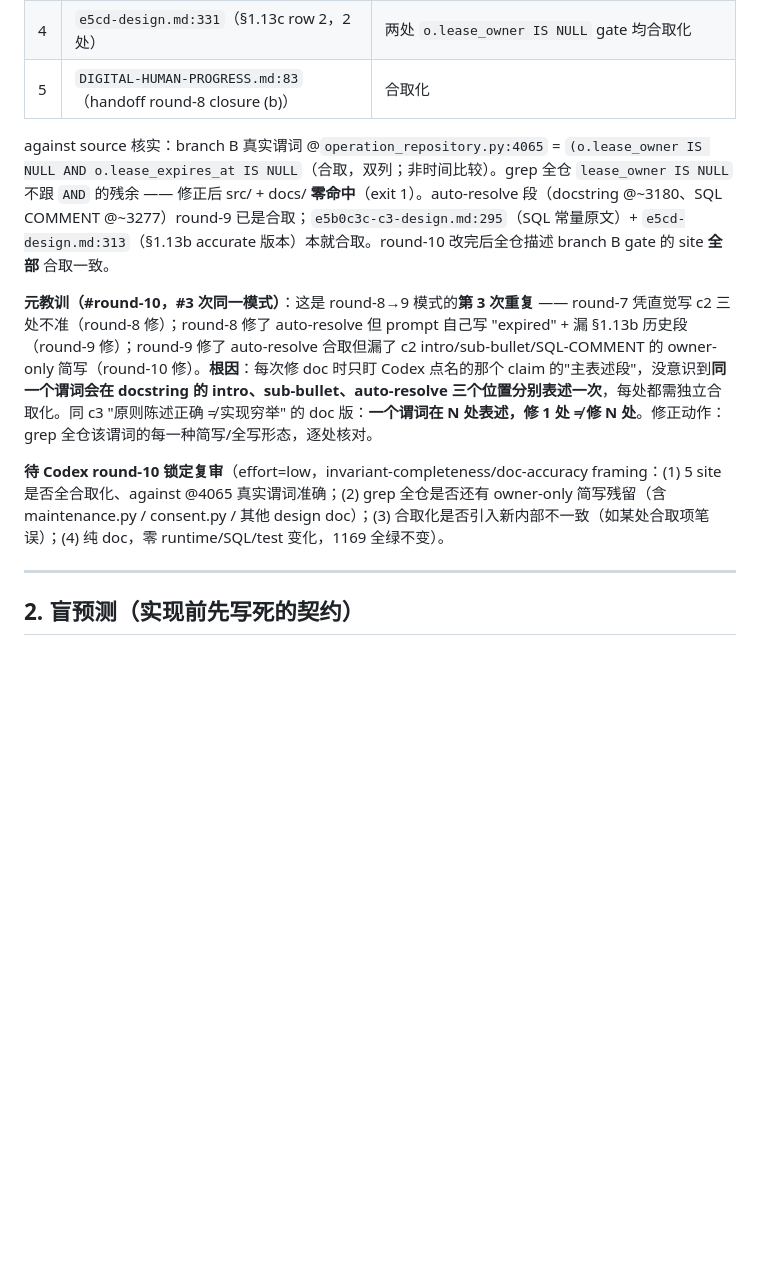
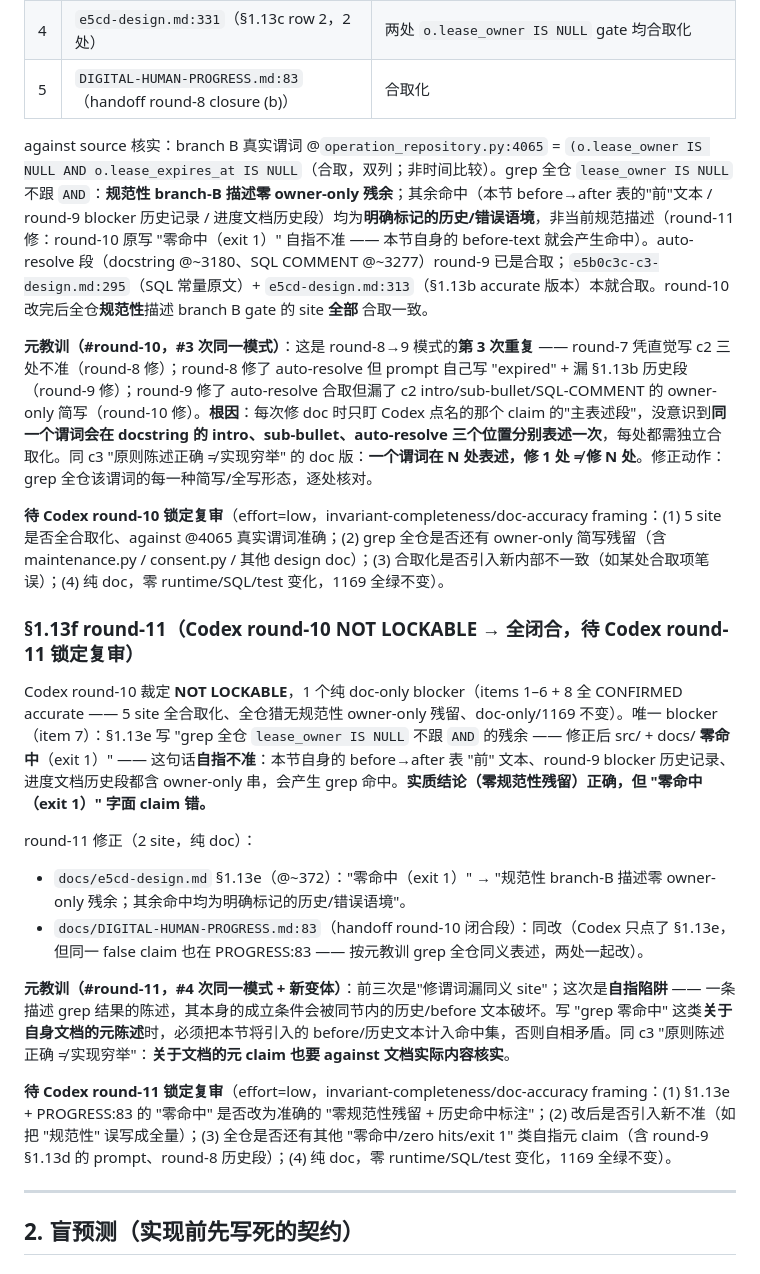
Before and after one commit to jiyangnan/AgentMesh-Lecturecast, a Markdown page: docs/e5cd-design.md, the part around the change. Drawn GitHub-style; blank space fills up the shorter version.

Commit message:
e5d-c round-11: fix self-referential 'zero hits (exit 1)' meta-claim
Codex round-10 NOT LOCKABLE — 1 doc-only blocker (items 1-6 + 8 all CONFIRMED
accurate; sole blocker was item 7). §1.13e claimed 'grep repo-wide for
"lease_owner IS NULL" not followed by AND => src/ + docs/ ZERO HITS (exit 1)'
but that literal statement is self-referentially false: §1.13e itself contains
owner-only 'before' text (the round-9 error description + the before->after
table) and the progress doc carries historical owner-only wording, all of which
produce grep hits. The substantive conclusion (zero NORMATIVE owner-only
residue) was correct; the literal 'zero hits (exit 1)' claim was wrong.

Fixed at 3 sites to the precise framing:
- e5cd-design.md §1.13e (@~372): 'zero normative branch-B description owner-only
  residue; remaining hits are explicitly historical/error contexts'
- DIGITAL-HUMAN-PROGRESS.md:83 (handoff): same reword
- DIGITAL-HUMAN-PROGRESS.md:72 ('还没做'): added the normative qualifier for
  consistency (Codex did not flag :72 but it used the same family of phrasing)

Meta-lesson (#4 same family, NEW variant = self-reference trap): the prior 3
rounds were 'fix predicate, miss a synonymous site'; this round is a META-claim
ABOUT the doc itself — a 'grep returns zero hits' statement whose truth is
broken by the before/historical text the same section introduces. Writing a
meta-claim about the doc's own grep result requires counting that section's
before/historical text in the hit set. Same 'principle correct != exhaustive'
doc-meta variant.

Doc-only: zero runtime/SQL/test change. 1169 passed.

```diff
--- a/docs/e5cd-design.md
+++ b/docs/e5cd-design.md
@@ -369,11 +369,23 @@ Codex round-9 裁定 **NOT LOCKABLE**，1 个纯 doc-only blocker（items 1–5
 | 4 | `e5cd-design.md:331`（§1.13c row 2，2 处）| 两处 `o.lease_owner IS NULL` gate 均合取化 |
 | 5 | `DIGITAL-HUMAN-PROGRESS.md:83`（handoff round-8 closure (b)）| 合取化 |
 
-against source 核实：branch B 真实谓词 @`operation_repository.py:4065` = `(o.lease_owner IS NULL AND o.lease_expires_at IS NULL`（合取，双列；非时间比较）。grep 全仓 `lease_owner IS NULL` 不跟 `AND` 的残余 —— 修正后 src/ + docs/ **零命中**（exit 1）。auto-resolve 段（docstring @~3180、SQL COMMENT @~3277）round-9 已是合取；`e5b0c3c-c3-design.md:295`（SQL 常量原文）+ `e5cd-design.md:313`（§1.13b accurate 版本）本就合取。round-10 改完后全仓描述 branch B gate 的 site **全部** 合取一致。
+against source 核实：branch B 真实谓词 @`operation_repository.py:4065` = `(o.lease_owner IS NULL AND o.lease_expires_at IS NULL`（合取，双列；非时间比较）。grep 全仓 `lease_owner IS NULL` 不跟 `AND`：**规范性 branch-B 描述零 owner-only 残余**；其余命中（本节 before→after 表的"前"文本 / round-9 blocker 历史记录 / 进度文档历史段）均为**明确标记的历史/错误语境**，非当前规范描述（round-11 修：round-10 原写 "零命中（exit 1）" 自指不准 —— 本节自身的 before-text 就会产生命中）。auto-resolve 段（docstring @~3180、SQL COMMENT @~3277）round-9 已是合取；`e5b0c3c-c3-design.md:295`（SQL 常量原文）+ `e5cd-design.md:313`（§1.13b accurate 版本）本就合取。round-10 改完后全仓**规范性**描述 branch B gate 的 site **全部** 合取一致。
 
 **元教训（#round-10，#3 次同一模式）**：这是 round-8→9 模式的**第 3 次重复** —— round-7 凭直觉写 c2 三处不准（round-8 修）；round-8 修了 auto-resolve 但 prompt 自己写 "expired" + 漏 §1.13b 历史段（round-9 修）；round-9 修了 auto-resolve 合取但漏了 c2 intro/sub-bullet/SQL-COMMENT 的 owner-only 简写（round-10 修）。**根因**：每次修 doc 时只盯 Codex 点名的那个 claim 的"主表述段"，没意识到**同一个谓词会在 docstring 的 intro、sub-bullet、auto-resolve 三个位置分别表述一次**，每处都需独立合取化。同 c3 "原则陈述正确 ≠ 实现穷举" 的 doc 版：**一个谓词在 N 处表述，修 1 处 ≠ 修 N 处**。修正动作：grep 全仓该谓词的每一种简写/全写形态，逐处核对。
 
 **待 Codex round-10 锁定复审**（effort=low，invariant-completeness/doc-accuracy framing：(1) 5 site 是否全合取化、against @4065 真实谓词准确；(2) grep 全仓是否还有 owner-only 简写残留（含 maintenance.py / consent.py / 其他 design doc）；(3) 合取化是否引入新内部不一致（如某处合取项笔误）；(4) 纯 doc，零 runtime/SQL/test 变化，1169 全绿不变）。
+
+### §1.13f round-11（Codex round-10 NOT LOCKABLE → 全闭合，待 Codex round-11 锁定复审）
+
+Codex round-10 裁定 **NOT LOCKABLE**，1 个纯 doc-only blocker（items 1–6 + 8 全 CONFIRMED accurate —— 5 site 全合取化、全仓猎无规范性 owner-only 残留、doc-only/1169 不变）。唯一 blocker（item 7）：§1.13e 写 "grep 全仓 `lease_owner IS NULL` 不跟 `AND` 的残余 —— 修正后 src/ + docs/ **零命中**（exit 1）" —— 这句话**自指不准**：本节自身的 before→after 表 "前" 文本、round-9 blocker 历史记录、进度文档历史段都含 owner-only 串，会产生 grep 命中。**实质结论（零规范性残留）正确，但 "零命中（exit 1）" 字面 claim 错。**
+
+round-11 修正（2 site，纯 doc）：
+- `docs/e5cd-design.md` §1.13e（@~372）："零命中（exit 1）" → "规范性 branch-B 描述零 owner-only 残余；其余命中均为明确标记的历史/错误语境"。
+- `docs/DIGITAL-HUMAN-PROGRESS.md:83`（handoff round-10 闭合段）：同改（Codex 只点了 §1.13e，但同一 false claim 也在 PROGRESS:83 —— 按元教训 grep 全仓同义表述，两处一起改）。
+
+**元教训（#round-11，#4 次同一模式 + 新变体）**：前三次是"修谓词漏同义 site"；这次是**自指陷阱** —— 一条描述 grep 结果的陈述，其本身的成立条件会被同节内的历史/before 文本破坏。写 "grep 零命中" 这类**关于自身文档的元陈述**时，必须把本节将引入的 before/历史文本计入命中集，否则自相矛盾。同 c3 "原则陈述正确 ≠ 实现穷举"：**关于文档的元 claim 也要 against 文档实际内容核实**。
+
+**待 Codex round-11 锁定复审**（effort=low，invariant-completeness/doc-accuracy framing：(1) §1.13e + PROGRESS:83 的 "零命中" 是否改为准确的 "零规范性残留 + 历史命中标注"；(2) 改后是否引入新不准（如把 "规范性" 误写成全量）；(3) 全仓是否还有其他 "零命中/zero hits/exit 1" 类自指元 claim（含 round-9 §1.13d 的 prompt、round-8 历史段）；(4) 纯 doc，零 runtime/SQL/test 变化，1169 全绿不变）。
 
 ---
 
```
Also changed, not shown: docs/DIGITAL-HUMAN-PROGRESS.md (+3 -3 lines).
